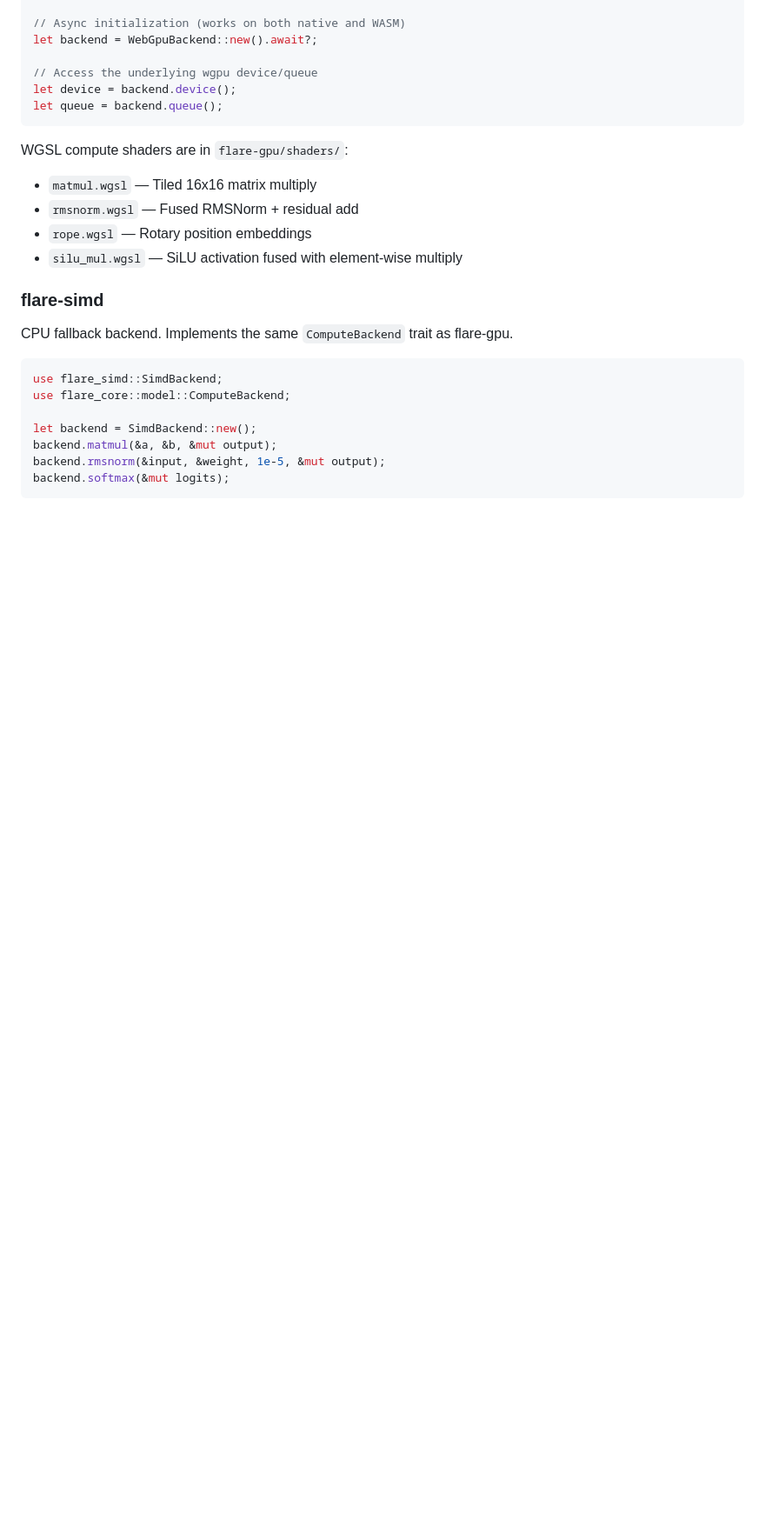
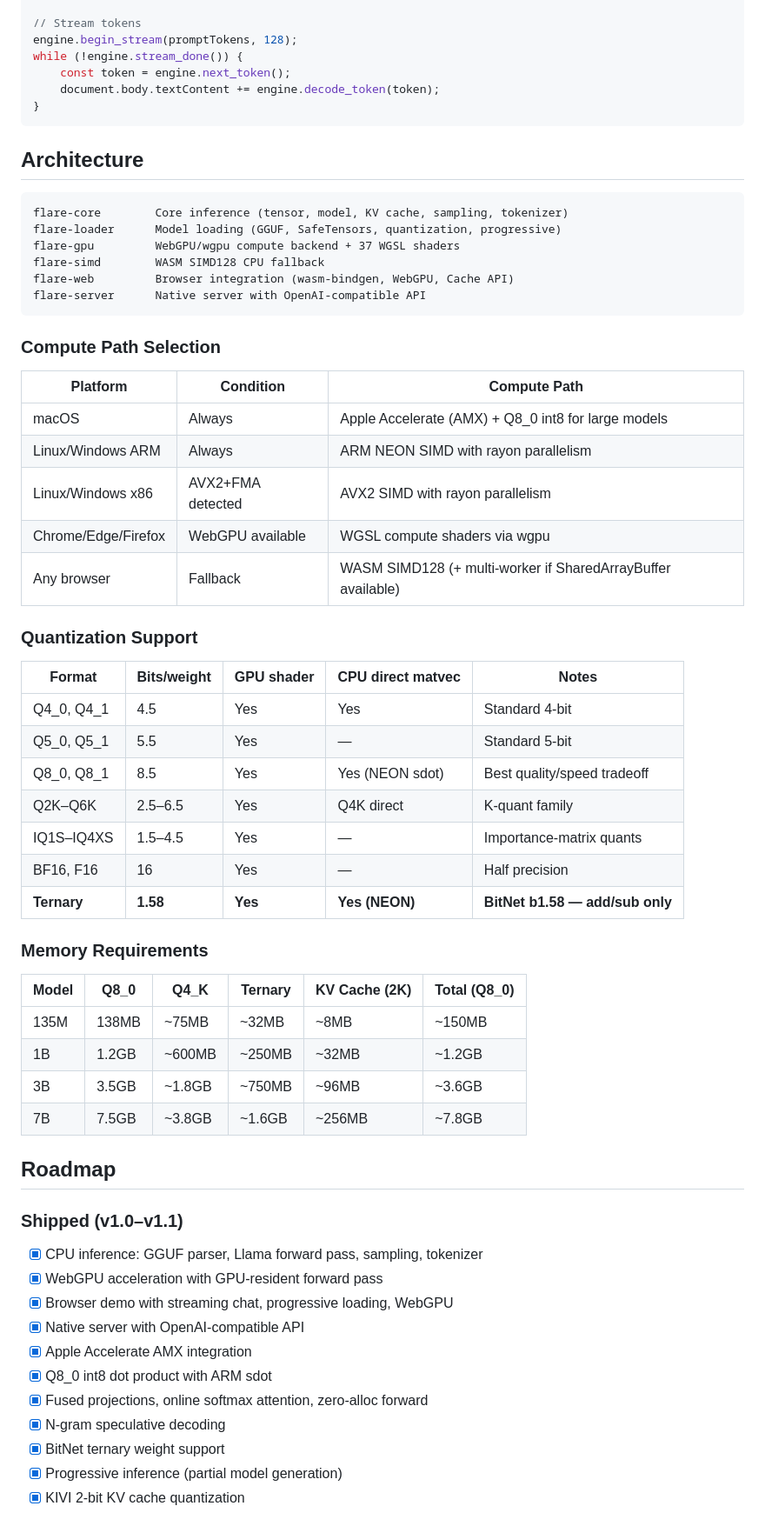
Before and after one commit to sauravpanda/flarellm, a Markdown page: README.md, the part around one of its changes. Shown at 87% size. Rendered like a GitHub page; blank space fills up the shorter version.

````diff
--- a/README.md
+++ b/README.md
@@ -387,28 +152,66 @@ use flare_gpu::WebGpuBackend;
 
-// Async initialization (works on both native and WASM)
-let backend = WebGpuBackend::new().await?;
-
-// Access the underlying wgpu device/queue
-let device = backend.device();
-let queue = backend.queue();
+// Stream tokens
+engine.begin_stream(promptTokens, 128);
+while (!engine.stream_done()) {
+    const token = engine.next_token();
+    document.body.textContent += engine.decode_token(token);
+}
 ```
 
-WGSL compute shaders are in `flare-gpu/shaders/`:
-- `matmul.wgsl` — Tiled 16x16 matrix multiply
-- `rmsnorm.wgsl` — Fused RMSNorm + residual add
-- `rope.wgsl` — Rotary position embeddings
-- `silu_mul.wgsl` — SiLU activation fused with element-wise multiply
+## Architecture
 
-### flare-simd
+```
+flare-core        Core inference (tensor, model, KV cache, sampling, tokenizer)
+flare-loader      Model loading (GGUF, SafeTensors, quantization, progressive)
+flare-gpu         WebGPU/wgpu compute backend + 37 WGSL shaders
+flare-simd        WASM SIMD128 CPU fallback
+flare-web         Browser integration (wasm-bindgen, WebGPU, Cache API)
+flare-server      Native server with OpenAI-compatible API
+```
 
-CPU fallback backend. Implements the same `ComputeBackend` trait as flare-gpu.
+### Compute Path Selection
 
-```rust
-use flare_simd::SimdBackend;
-use flare_core::model::ComputeBackend;
+| Platform | Condition | Compute Path |
+|---|---|---|
+| macOS | Always | Apple Accelerate (AMX) + Q8_0 int8 for large models |
+| Linux/Windows ARM | Always | ARM NEON SIMD with rayon parallelism |
+| Linux/Windows x86 | AVX2+FMA detected | AVX2 SIMD with rayon parallelism |
+| Chrome/Edge/Firefox | WebGPU available | WGSL compute shaders via wgpu |
+| Any browser | Fallback | WASM SIMD128 (+ multi-worker if SharedArrayBuffer available) |
 
-let backend = SimdBackend::new();
-backend.matmul(&a, &b, &mut output);
-backend.rmsnorm(&input, &weight, 1e-5, &mut output);
-backend.softmax(&mut logits);
-```
+### Quantization Support
+
+| Format | Bits/weight | GPU shader | CPU direct matvec | Notes |
+|---|---|---|---|---|
+| Q4_0, Q4_1 | 4.5 | Yes | Yes | Standard 4-bit |
+| Q5_0, Q5_1 | 5.5 | Yes | — | Standard 5-bit |
+| Q8_0, Q8_1 | 8.5 | Yes | Yes (NEON sdot) | Best quality/speed tradeoff |
+| Q2K–Q6K | 2.5–6.5 | Yes | Q4K direct | K-quant family |
+| IQ1S–IQ4XS | 1.5–4.5 | Yes | — | Importance-matrix quants |
+| BF16, F16 | 16 | Yes | — | Half precision |
+| **Ternary** | **1.58** | **Yes** | **Yes (NEON)** | **BitNet b1.58 — add/sub only** |
+
+### Memory Requirements
+
+| Model | Q8_0 | Q4_K | Ternary | KV Cache (2K) | Total (Q8_0) |
+|---|---|---|---|---|---|
+| 135M | 138MB | ~75MB | ~32MB | ~8MB | ~150MB |
+| 1B | 1.2GB | ~600MB | ~250MB | ~32MB | ~1.2GB |
+| 3B | 3.5GB | ~1.8GB | ~750MB | ~96MB | ~3.6GB |
+| 7B | 7.5GB | ~3.8GB | ~1.6GB | ~256MB | ~7.8GB |
+
+## Roadmap
+
+### Shipped (v1.0–v1.1)
+- [x] CPU inference: GGUF parser, Llama forward pass, sampling, tokenizer
+- [x] WebGPU acceleration with GPU-resident forward pass
+- [x] Browser demo with streaming chat, progressive loading, WebGPU
+- [x] Native server with OpenAI-compatible API
+- [x] Apple Accelerate AMX integration
+- [x] Q8_0 int8 dot product with ARM sdot
+- [x] Fused projections, online softmax attention, zero-alloc forward
+- [x] N-gram speculative decoding
+- [x] BitNet ternary weight support
+- [x] Progressive inference (partial model generation)
+- [x] KIVI 2-bit KV cache quantization
+
````
Also changed, not shown: other parts of README.md (+130 -378 lines), blog/2026-04-14-flare-v1.1.md (added, +149 -0 lines).
